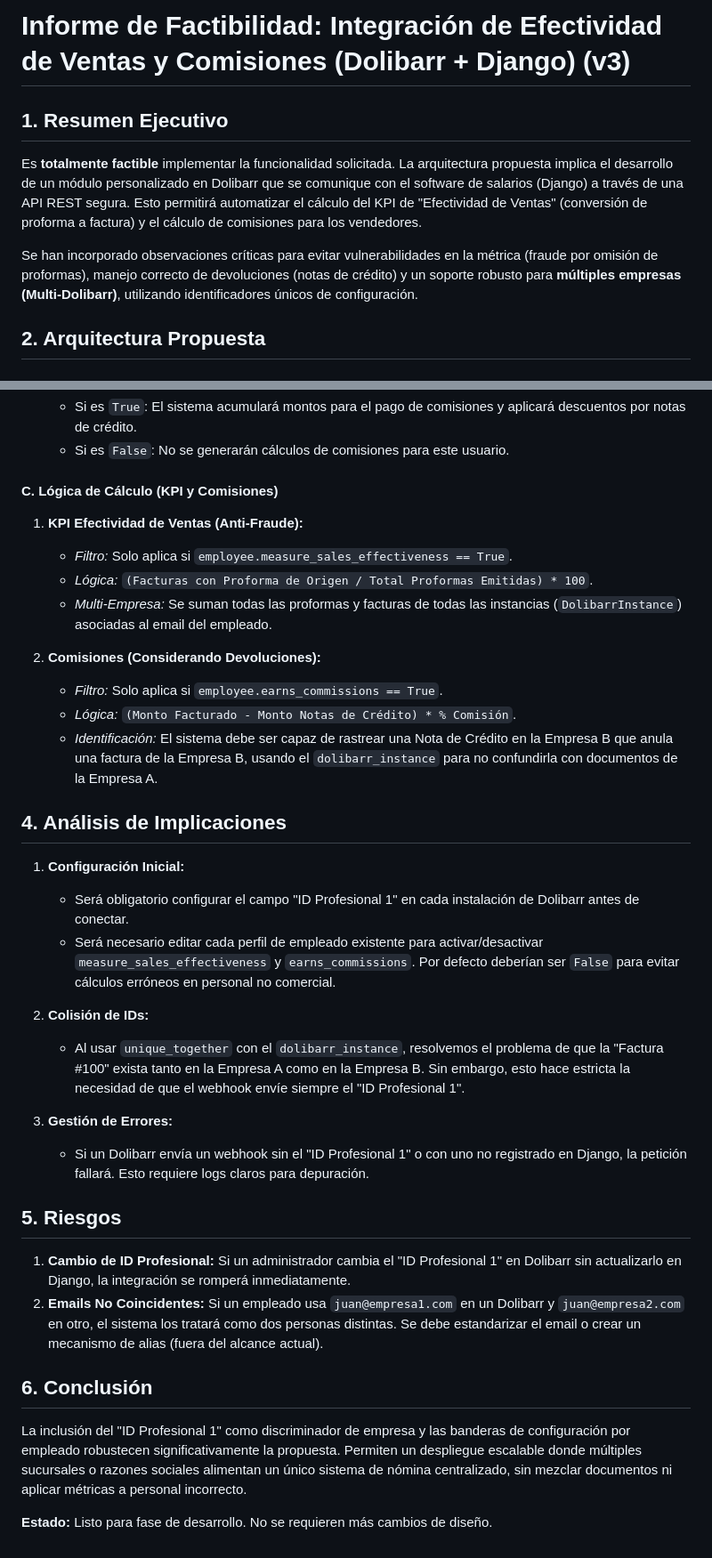
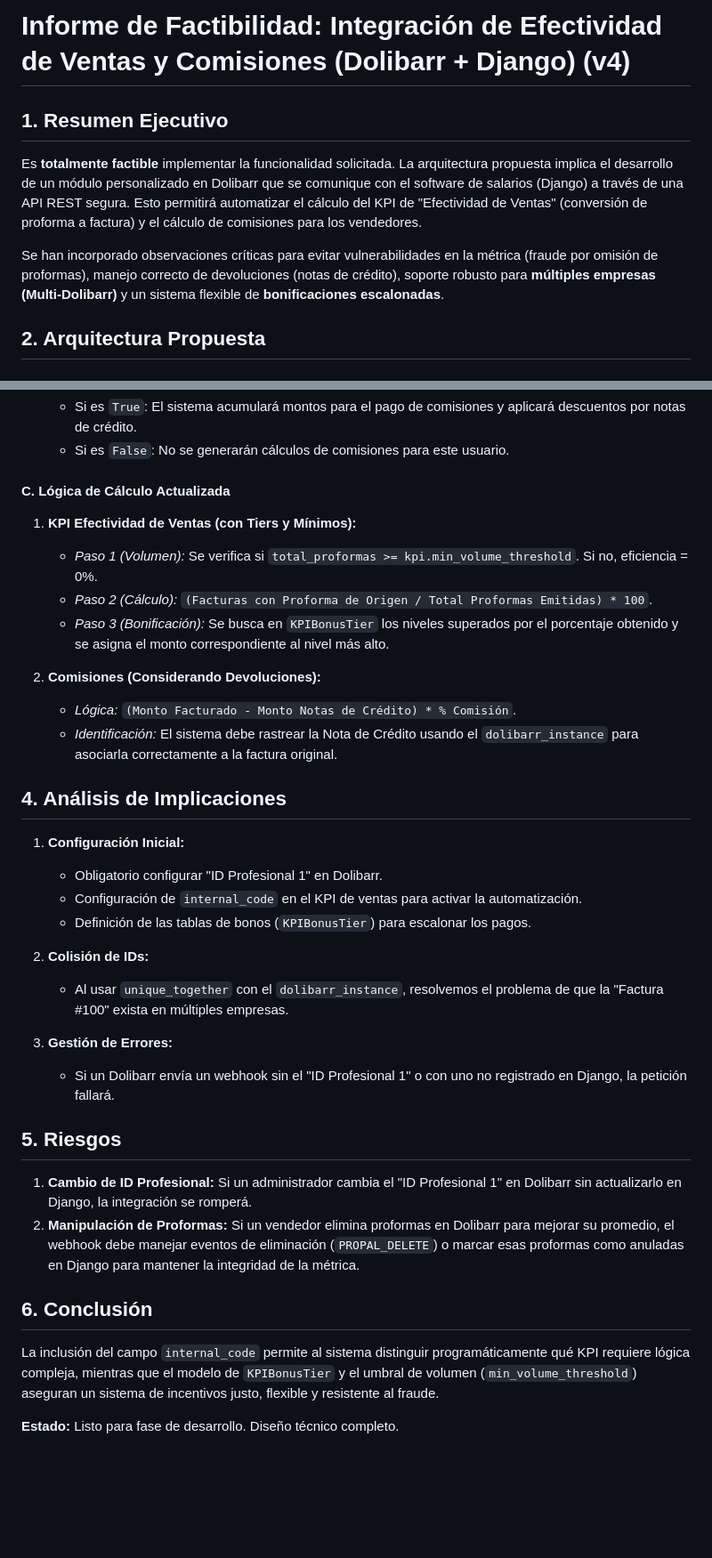
Before and after one commit to bambinounos/employees-overtime, a Markdown page: FEASIBILITY_REPORT.md, 2 parts joined by grey strips. Shown at 89% size. Drawn GitHub-style; blank space fills up the shorter version.

```diff
--- a/FEASIBILITY_REPORT.md
+++ b/FEASIBILITY_REPORT.md
@@ -1,9 +1,9 @@
-# Informe de Factibilidad: Integración de Efectividad de Ventas y Comisiones (Dolibarr + Django) (v3)
+# Informe de Factibilidad: Integración de Efectividad de Ventas y Comisiones (Dolibarr + Django) (v4)
 
 ## 1. Resumen Ejecutivo
 Es **totalmente factible** implementar la funcionalidad solicitada. La arquitectura propuesta implica el desarrollo de un módulo personalizado en Dolibarr que se comunique con el software de salarios (Django) a través de una API REST segura. Esto permitirá automatizar el cálculo del KPI de "Efectividad de Ventas" (conversión de proforma a factura) y el cálculo de comisiones para los vendedores.
 
-Se han incorporado observaciones críticas para evitar vulnerabilidades en la métrica (fraude por omisión de proformas), manejo correcto de devoluciones (notas de crédito) y un soporte robusto para **múltiples empresas (Multi-Dolibarr)**, utilizando identificadores únicos de configuración.
+Se han incorporado observaciones críticas para evitar vulnerabilidades en la métrica (fraude por omisión de proformas), manejo correcto de devoluciones (notas de crédito), soporte robusto para **múltiples empresas (Multi-Dolibarr)** y un sistema flexible de **bonificaciones escalonadas**.
 
 ## 2. Arquitectura Propuesta
 
@@ -56,35 +71,35 @@ Es necesario agregar banderas de configuración para determinar a quién se le a
     *   Si es `True`: El sistema acumulará montos para el pago de comisiones y aplicará descuentos por notas de crédito.
     *   Si es `False`: No se generarán cálculos de comisiones para este usuario.
 
-#### C. Lógica de Cálculo (KPI y Comisiones)
-1.  **KPI Efectividad de Ventas (Anti-Fraude):**
-    *   *Filtro:* Solo aplica si `employee.measure_sales_effectiveness == True`.
-    *   *Lógica:* `(Facturas con Proforma de Origen / Total Proformas Emitidas) * 100`.
-    *   *Multi-Empresa:* Se suman todas las proformas y facturas de todas las instancias (`DolibarrInstance`) asociadas al email del empleado.
+#### C. Lógica de Cálculo Actualizada
+1.  **KPI Efectividad de Ventas (con Tiers y Mínimos):**
+    *   *Paso 1 (Volumen):* Se verifica si `total_proformas >= kpi.min_volume_threshold`. Si no, eficiencia = 0%.
+    *   *Paso 2 (Cálculo):* `(Facturas con Proforma de Origen / Total Proformas Emitidas) * 100`.
+    *   *Paso 3 (Bonificación):* Se busca en `KPIBonusTier` los niveles superados por el porcentaje obtenido y se asigna el monto correspondiente al nivel más alto.
 
 2.  **Comisiones (Considerando Devoluciones):**
-    *   *Filtro:* Solo aplica si `employee.earns_commissions == True`.
     *   *Lógica:* `(Monto Facturado - Monto Notas de Crédito) * % Comisión`.
-    *   *Identificación:* El sistema debe ser capaz de rastrear una Nota de Crédito en la Empresa B que anula una factura de la Empresa B, usando el `dolibarr_instance` para no confundirla con documentos de la Empresa A.
+    *   *Identificación:* El sistema debe rastrear la Nota de Crédito usando el `dolibarr_instance` para asociarla correctamente a la factura original.
 
 ## 4. Análisis de Implicaciones
 
 1.  **Configuración Inicial:**
-    *   Será obligatorio configurar el campo "ID Profesional 1" en cada instalación de Dolibarr antes de conectar.
-    *   Será necesario editar cada perfil de empleado existente para activar/desactivar `measure_sales_effectiveness` y `earns_commissions`. Por defecto deberían ser `False` para evitar cálculos erróneos en personal no comercial.
+    *   Obligatorio configurar "ID Profesional 1" en Dolibarr.
+    *   Configuración de `internal_code` en el KPI de ventas para activar la automatización.
+    *   Definición de las tablas de bonos (`KPIBonusTier`) para escalonar los pagos.
 
 2.  **Colisión de IDs:**
-    *   Al usar `unique_together` con el `dolibarr_instance`, resolvemos el problema de que la "Factura #100" exista tanto en la Empresa A como en la Empresa B. Sin embargo, esto hace estricta la necesidad de que el webhook envíe siempre el "ID Profesional 1".
+    *   Al usar `unique_together` con el `dolibarr_instance`, resolvemos el problema de que la "Factura #100" exista en múltiples empresas.
 
 3.  **Gestión de Errores:**
-    *   Si un Dolibarr envía un webhook sin el "ID Profesional 1" o con uno no registrado en Django, la petición fallará. Esto requiere logs claros para depuración.
+    *   Si un Dolibarr envía un webhook sin el "ID Profesional 1" o con uno no registrado en Django, la petición fallará.
 
 ## 5. Riesgos
 
-1.  **Cambio de ID Profesional:** Si un administrador cambia el "ID Profesional 1" en Dolibarr sin actualizarlo en Django, la integración se romperá inmediatamente.
-2.  **Emails No Coincidentes:** Si un empleado usa `juan@empresa1.com` en un Dolibarr y `juan@empresa2.com` en otro, el sistema los tratará como dos personas distintas. Se debe estandarizar el email o crear un mecanismo de alias (fuera del alcance actual).
+1.  **Cambio de ID Profesional:** Si un administrador cambia el "ID Profesional 1" en Dolibarr sin actualizarlo en Django, la integración se romperá.
+2.  **Manipulación de Proformas:** Si un vendedor elimina proformas en Dolibarr para mejorar su promedio, el webhook debe manejar eventos de eliminación (`PROPAL_DELETE`) o marcar esas proformas como anuladas en Django para mantener la integridad de la métrica.
 
 ## 6. Conclusión
-La inclusión del "ID Profesional 1" como discriminador de empresa y las banderas de configuración por empleado robustecen significativamente la propuesta. Permiten un despliegue escalable donde múltiples sucursales o razones sociales alimentan un único sistema de nómina centralizado, sin mezclar documentos ni aplicar métricas a personal incorrecto.
+La inclusión del campo `internal_code` permite al sistema distinguir programáticamente qué KPI requiere lógica compleja, mientras que el modelo de `KPIBonusTier` y el umbral de volumen (`min_volume_threshold`) aseguran un sistema de incentivos justo, flexible y resistente al fraude.
 
-**Estado:** Listo para fase de desarrollo. No se requieren más cambios de diseño.
+**Estado:** Listo para fase de desarrollo. Diseño técnico completo.
```
Also changed, not shown: other parts of FEASIBILITY_REPORT.md (+25 -10 lines).
